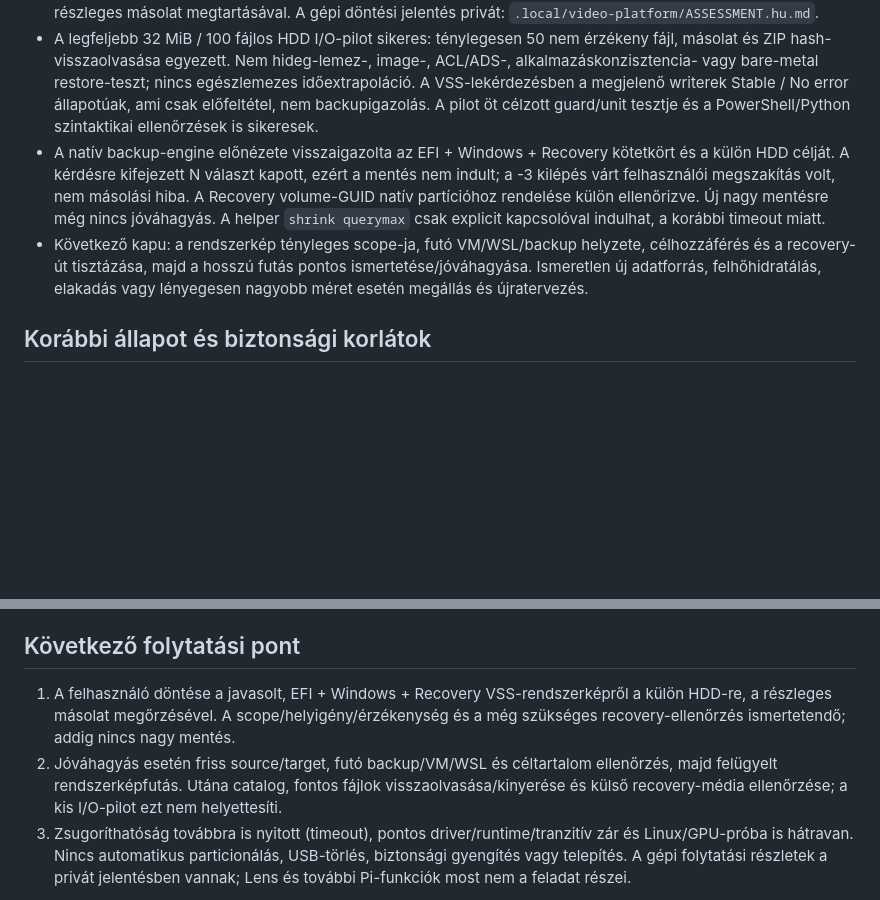
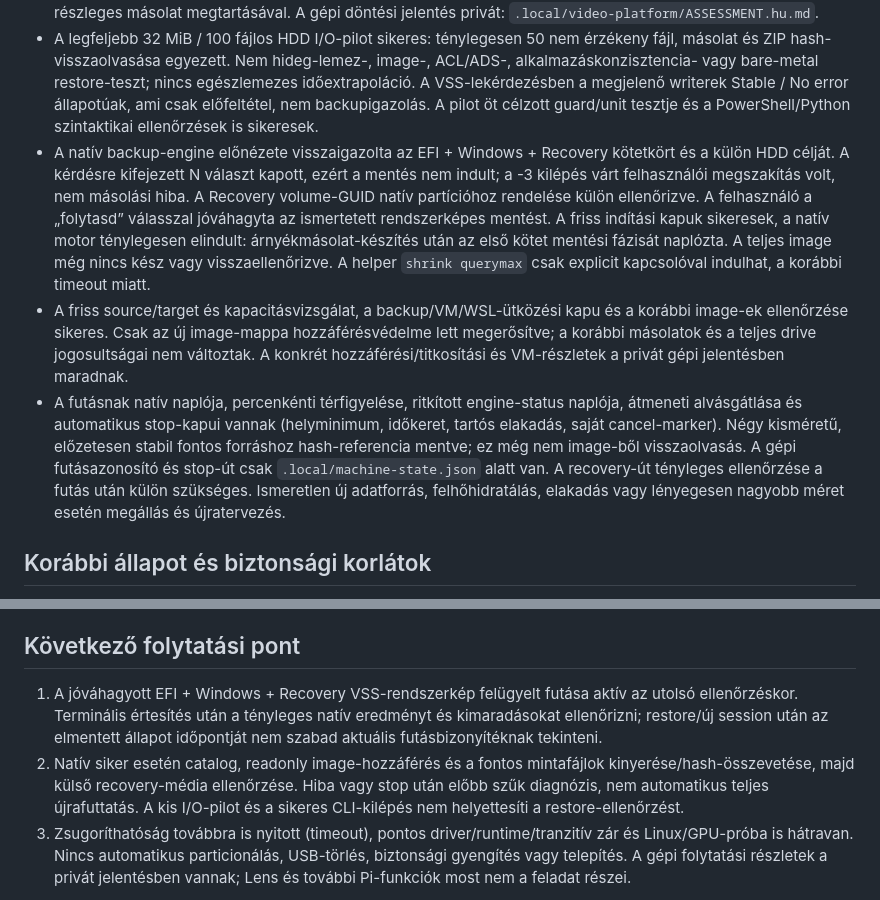
Before and after one commit to BillBalint-SM/pi-agent-vault, a Markdown page: state/CURRENT.md, 2 parts joined by grey strips. Rendered like a GitHub page; blank space fills up the shorter version.

Commit message:
Record approved supervised system image in progress

```diff
--- a/state/CURRENT.md
+++ b/state/CURRENT.md
@@ -42,8 +42,9 @@
 - Natív Windows AMD-út is dokumentált, nem állítjuk Linux kizárólagosságát. A konkrét OS/driver megfelelőség és a működő videóstack külön bizonyítandó; most nincs új Windows-telepítés vagy platformváltás a háttérben.
 - Fájlmásolat, tömörített archívum, natív VSS-rendszerkép és offline teljes SSD-image összevetve. A rendelkezésre álló hely és a Windows/boot/programok megőrzése miatt első rendszer-visszaállítási jelölt a natív image, a régi részleges másolat megtartásával. A gépi döntési jelentés privát: `.local/video-platform/ASSESSMENT.hu.md`.
 - A legfeljebb 32 MiB / 100 fájlos HDD I/O-pilot sikeres: ténylegesen 50 nem érzékeny fájl, másolat és ZIP hash-visszaolvasása egyezett. Nem hideg-lemez-, image-, ACL/ADS-, alkalmazáskonzisztencia- vagy bare-metal restore-teszt; nincs egészlemezes időextrapoláció. A VSS-lekérdezésben a megjelenő writerek Stable / No error állapotúak, ami csak előfeltétel, nem backupigazolás. A pilot öt célzott guard/unit tesztje és a PowerShell/Python szintaktikai ellenőrzések is sikeresek.
-- A natív backup-engine előnézete visszaigazolta az EFI + Windows + Recovery kötetkört és a külön HDD célját. A kérdésre kifejezett N választ kapott, ezért a mentés nem indult; a -3 kilépés várt felhasználói megszakítás volt, nem másolási hiba. A Recovery volume-GUID natív partícióhoz rendelése külön ellenőrizve. Új nagy mentésre még nincs jóváhagyás. A helper `shrink querymax` csak explicit kapcsolóval indulhat, a korábbi timeout miatt.
-- Következő kapu: a rendszerkép tényleges scope-ja, futó VM/WSL/backup helyzete, célhozzáférés és a recovery-út tisztázása, majd a hosszú futás pontos ismertetése/jóváhagyása. Ismeretlen új adatforrás, felhőhidratálás, elakadás vagy lényegesen nagyobb méret esetén megállás és újratervezés.
+- A natív backup-engine előnézete visszaigazolta az EFI + Windows + Recovery kötetkört és a külön HDD célját. A kérdésre kifejezett N választ kapott, ezért a mentés nem indult; a -3 kilépés várt felhasználói megszakítás volt, nem másolási hiba. A Recovery volume-GUID natív partícióhoz rendelése külön ellenőrizve. A felhasználó a „folytasd” válasszal jóváhagyta az ismertetett rendszerképes mentést. A friss indítási kapuk sikeresek, a natív motor ténylegesen elindult: árnyékmásolat-készítés után az első kötet mentési fázisát naplózta. A teljes image még nincs kész vagy visszaellenőrizve. A helper `shrink querymax` csak explicit kapcsolóval indulhat, a korábbi timeout miatt.
+- A friss source/target és kapacitásvizsgálat, a backup/VM/WSL-ütközési kapu és a korábbi image-ek ellenőrzése sikeres. Csak az új image-mappa hozzáférésvédelme lett megerősítve; a korábbi másolatok és a teljes drive jogosultságai nem változtak. A konkrét hozzáférési/titkosítási és VM-részletek a privát gépi jelentésben maradnak.
+- A futásnak natív naplója, percenkénti térfigyelése, ritkított engine-status naplója, átmeneti alvásgátlása és automatikus stop-kapui vannak (helyminimum, időkeret, tartós elakadás, saját cancel-marker). Négy kisméretű, előzetesen stabil fontos forráshoz hash-referencia mentve; ez még nem image-ből visszaolvasás. A gépi futásazonosító és stop-út csak `.local/machine-state.json` alatt van. A recovery-út tényleges ellenőrzése a futás után külön szükséges. Ismeretlen új adatforrás, felhőhidratálás, elakadás vagy lényegesen nagyobb méret esetén megállás és újratervezés.
 
 ## Korábbi állapot és biztonsági korlátok
 
@@ -53,8 +54,8 @@
 
 ## Következő folytatási pont
 
-1. A felhasználó döntése a javasolt, EFI + Windows + Recovery VSS-rendszerképről a külön HDD-re, a részleges másolat megőrzésével. A scope/helyigény/érzékenység és a még szükséges recovery-ellenőrzés ismertetendő; addig nincs nagy mentés.
-2. Jóváhagyás esetén friss source/target, futó backup/VM/WSL és céltartalom ellenőrzés, majd felügyelt rendszerképfutás. Utána catalog, fontos fájlok visszaolvasása/kinyerése és külső recovery-média ellenőrzése; a kis I/O-pilot ezt nem helyettesíti.
+1. A jóváhagyott EFI + Windows + Recovery VSS-rendszerkép felügyelt futása aktív az utolsó ellenőrzéskor. Terminális értesítés után a tényleges natív eredményt és kimaradásokat ellenőrizni; restore/új session után az elmentett állapot időpontját nem szabad aktuális futásbizonyítéknak tekinteni.
+2. Natív siker esetén catalog, readonly image-hozzáférés és a fontos mintafájlok kinyerése/hash-összevetése, majd külső recovery-média ellenőrzése. Hiba vagy stop után előbb szűk diagnózis, nem automatikus teljes újrafuttatás. A kis I/O-pilot és a sikeres CLI-kilépés nem helyettesíti a restore-ellenőrzést.
 3. Zsugoríthatóság továbbra is nyitott (timeout), pontos driver/runtime/tranzitív zár és Linux/GPU-próba is hátravan. Nincs automatikus particionálás, USB-törlés, biztonsági gyengítés vagy telepítés. A gépi folytatási részletek a privát jelentésben vannak; Lens és további Pi-funkciók most nem a feladat részei.
 
 Gépspecifikus folytatási térkép, ha ezen a PC-n létezik: `.local/machine-state.json`. Ezt nem kell és nem szabad a nyilvános Gitbe tenni; másik gépre a pathokat nem feltételezhetjük.
```
